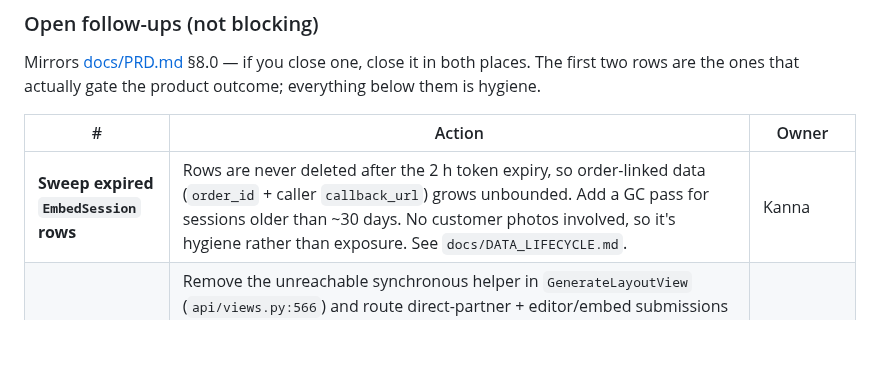
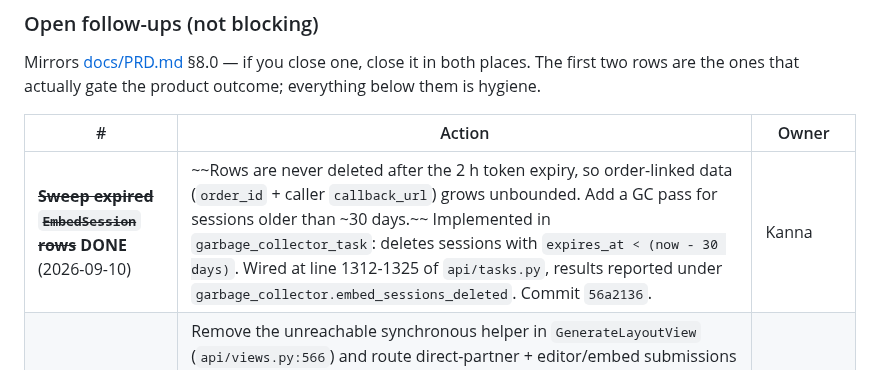
Before and after one commit to printo/product-editor, a Markdown page: CLAUDE.md, the part around the change. Rendered like a GitHub page; blank space fills up the shorter version.

```diff
--- a/CLAUDE.md
+++ b/CLAUDE.md
@@ -1602,7 +1602,7 @@ Mirrors [docs/PRD.md](docs/PRD.md) §8.0 — if you close one, close it in both
 
 | # | Action | Owner |
 |---|---|---|
-| **Sweep expired `EmbedSession` rows** | Rows are never deleted after the 2 h token expiry, so order-linked data (`order_id` + caller `callback_url`) grows unbounded. Add a GC pass for sessions older than ~30 days. No customer photos involved, so it's hygiene rather than exposure. See `docs/DATA_LIFECYCLE.md`. | Kanna |
+| ~~**Sweep expired `EmbedSession` rows**~~ **DONE** (2026-09-10) | ~~Rows are never deleted after the 2 h token expiry, so order-linked data (`order_id` + caller `callback_url`) grows unbounded. Add a GC pass for sessions older than ~30 days.~~ Implemented in `garbage_collector_task`: deletes sessions with `expires_at < (now - 30 days)`. Wired at line 1312-1325 of `api/tasks.py`, results reported under `garbage_collector.embed_sessions_deleted`. Commit `56a2136`. | Kanna |
 | **API surface separation** | Remove the unreachable synchronous helper in `GenerateLayoutView` (`api/views.py:566`) and route direct-partner + editor/embed submissions through one shared render-submission service. Not started; `CanvasData` upsert / `RenderJob` creation / queue selection / dispatch are still duplicated across the two views. Plan in `docs/API_SURFACE_SEPARATION_PRD.md`. | Kanna |
 | Monitor CSP violations | Watch DevTools / browser console / future report endpoint while CSP is in report-only. Flip `CSP_REPORT_ONLY=False` once the policy is validated against the editor (Fabric.js `'unsafe-eval'`) and embed iframe (`frame-ancestors`). | Kanna |
 | Clean up 56 lint warnings | `pnpm lint` lists them — all `no-unused-vars` (dead imports, unused state setters, unused destructured params). Easy local cleanups; non-blocking. | Kanna |
```
Also changed, not shown: docs/DATA_LIFECYCLE.md (+7 -5 lines).
